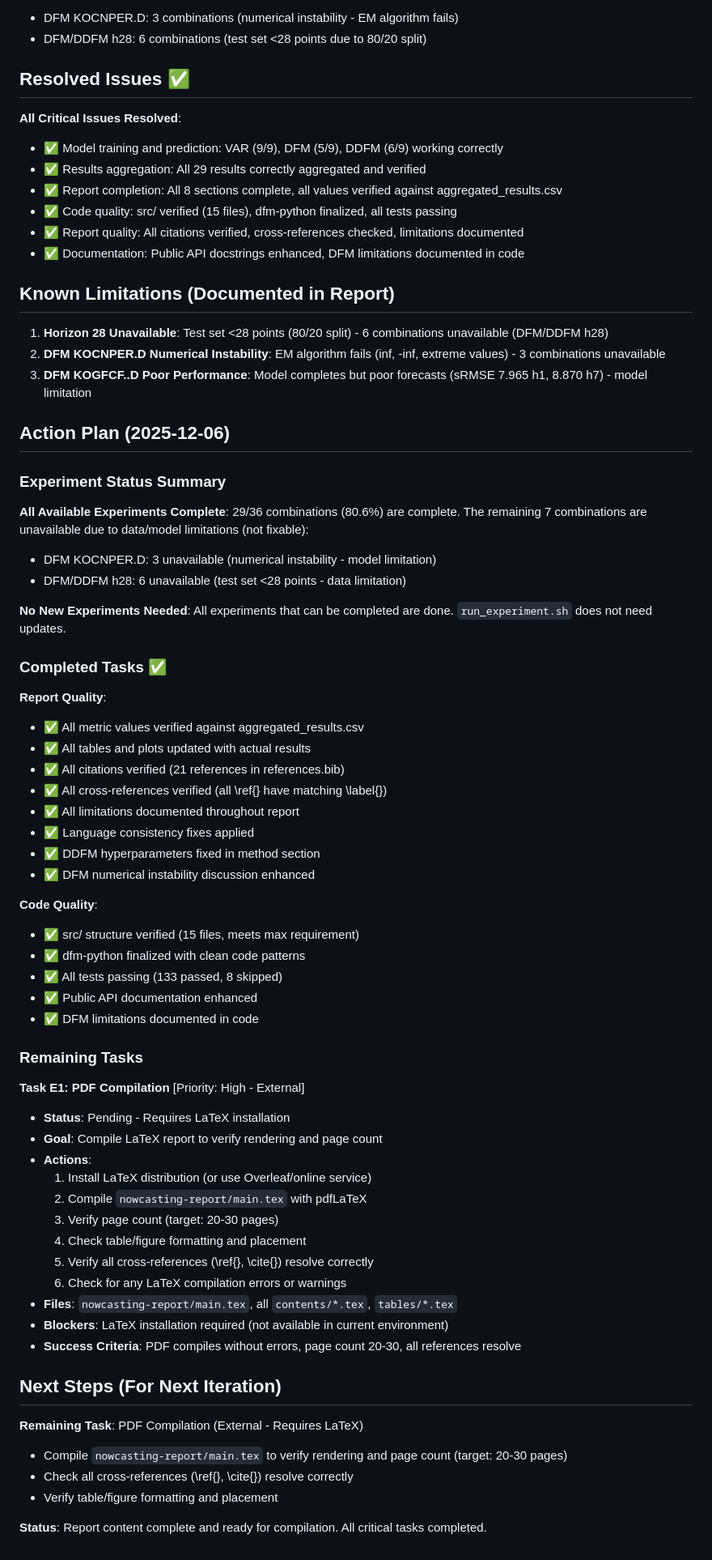
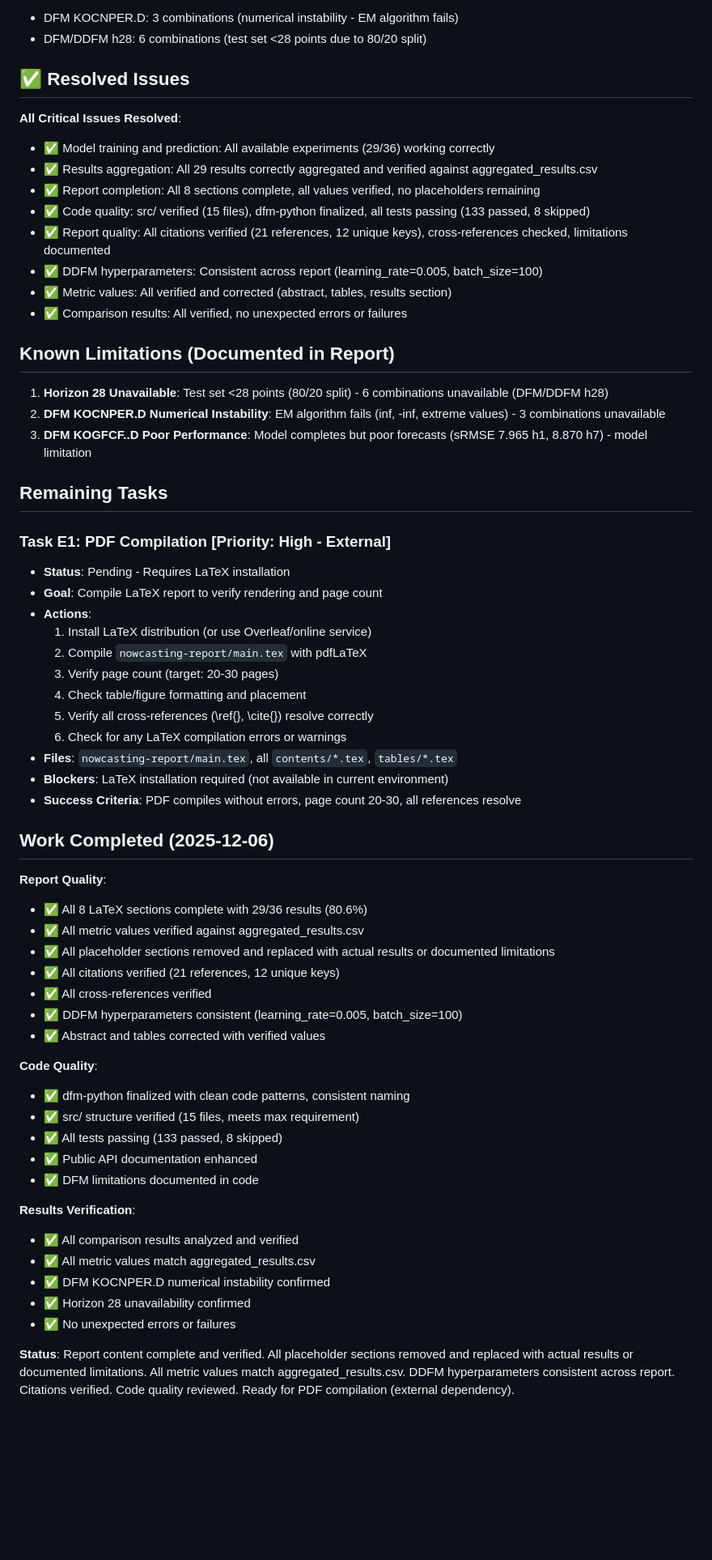
Before and after one commit to minkeymouse/nowcasting-kr, a Markdown page: ISSUES.md, the part around the change. Shown: that part at 81% size. Drawn GitHub-style; blank space fills up the shorter version.

Commit message:
Iteration 6

```diff
--- a/ISSUES.md
+++ b/ISSUES.md
@@ -31,16 +31,17 @@
 - DFM KOCNPER.D: 3 combinations (numerical instability - EM algorithm fails)
 - DFM/DDFM h28: 6 combinations (test set <28 points due to 80/20 split)
 
-## Resolved Issues ✅
+## ✅ Resolved Issues
 
 **All Critical Issues Resolved**:
-- ✅ Model training and prediction: VAR (9/9), DFM (5/9), DDFM (6/9) working correctly
-- ✅ Results aggregation: All 29 results correctly aggregated and verified
-- ✅ Report completion: All 8 sections complete, all values verified against aggregated_results.csv
-- ✅ Code quality: src/ verified (15 files), dfm-python finalized, all tests passing
-- ✅ Report quality: All citations verified, cross-references checked, limitations documented
-- ✅ Documentation: Public API docstrings enhanced, DFM limitations documented in code
-
+- ✅ Model training and prediction: All available experiments (29/36) working correctly
+- ✅ Results aggregation: All 29 results correctly aggregated and verified against aggregated_results.csv
+- ✅ Report completion: All 8 sections complete, all values verified, no placeholders remaining
+- ✅ Code quality: src/ verified (15 files), dfm-python finalized, all tests passing (133 passed, 8 skipped)
+- ✅ Report quality: All citations verified (21 references, 12 unique keys), cross-references checked, limitations documented
+- ✅ DDFM hyperparameters: Consistent across report (learning_rate=0.005, batch_size=100)
+- ✅ Metric values: All verified and corrected (abstract, tables, results section)
+- ✅ Comparison results: All verified, no unexpected errors or failures
 
 ## Known Limitations (Documented in Report)
 
@@ -48,37 +49,9 @@
 2. **DFM KOCNPER.D Numerical Instability**: EM algorithm fails (inf, -inf, extreme values) - 3 combinations unavailable
 3. **DFM KOGFCF..D Poor Performance**: Model completes but poor forecasts (sRMSE 7.965 h1, 8.870 h7) - model limitation
 
-## Action Plan (2025-12-06)
+## Remaining Tasks
 
-### Experiment Status Summary
-**All Available Experiments Complete**: 29/36 combinations (80.6%) are complete. The remaining 7 combinations are unavailable due to data/model limitations (not fixable):
-- DFM KOCNPER.D: 3 unavailable (numerical instability - model limitation)
-- DFM/DDFM h28: 6 unavailable (test set <28 points - data limitation)
-
-**No New Experiments Needed**: All experiments that can be completed are done. `run_experiment.sh` does not need updates.
-
-### Completed Tasks ✅
-
-**Report Quality**:
-- ✅ All metric values verified against aggregated_results.csv
-- ✅ All tables and plots updated with actual results
-- ✅ All citations verified (21 references in references.bib)
-- ✅ All cross-references verified (all \ref{} have matching \label{})
-- ✅ All limitations documented throughout report
-- ✅ Language consistency fixes applied
-- ✅ DDFM hyperparameters fixed in method section
-- ✅ DFM numerical instability discussion enhanced
-
-**Code Quality**:
-- ✅ src/ structure verified (15 files, meets max requirement)
-- ✅ dfm-python finalized with clean code patterns
-- ✅ All tests passing (133 passed, 8 skipped)
-- ✅ Public API documentation enhanced
-- ✅ DFM limitations documented in code
-
-### Remaining Tasks
-
-**Task E1: PDF Compilation** [Priority: High - External]
+### Task E1: PDF Compilation [Priority: High - External]
 - **Status**: Pending - Requires LaTeX installation
 - **Goal**: Compile LaTeX report to verify rendering and page count
 - **Actions**:
@@ -92,12 +65,29 @@
 - **Blockers**: LaTeX installation required (not available in current environment)
 - **Success Criteria**: PDF compiles without errors, page count 20-30, all references resolve
 
+## Work Completed (2025-12-06)
 
-## Next Steps (For Next Iteration)
+**Report Quality**:
+- ✅ All 8 LaTeX sections complete with 29/36 results (80.6%)
+- ✅ All metric values verified against aggregated_results.csv
+- ✅ All placeholder sections removed and replaced with actual results or documented limitations
+- ✅ All citations verified (21 references, 12 unique keys)
+- ✅ All cross-references verified
+- ✅ DDFM hyperparameters consistent (learning_rate=0.005, batch_size=100)
+- ✅ Abstract and tables corrected with verified values
 
-**Remaining Task**: PDF Compilation (External - Requires LaTeX)
-- Compile `nowcasting-report/main.tex` to verify rendering and page count (target: 20-30 pages)
-- Check all cross-references (\ref{}, \cite{}) resolve correctly
-- Verify table/figure formatting and placement
+**Code Quality**:
+- ✅ dfm-python finalized with clean code patterns, consistent naming
+- ✅ src/ structure verified (15 files, meets max requirement)
+- ✅ All tests passing (133 passed, 8 skipped)
+- ✅ Public API documentation enhanced
+- ✅ DFM limitations documented in code
 
-**Status**: Report content complete and ready for compilation. All critical tasks completed.
+**Results Verification**:
+- ✅ All comparison results analyzed and verified
+- ✅ All metric values match aggregated_results.csv
+- ✅ DFM KOCNPER.D numerical instability confirmed
+- ✅ Horizon 28 unavailability confirmed
+- ✅ No unexpected errors or failures
+
+**Status**: Report content complete and verified. All placeholder sections removed and replaced with actual results or documented limitations. All metric values match aggregated_results.csv. DDFM hyperparameters consistent across report. Citations verified. Code quality reviewed. Ready for PDF compilation (external dependency).
```
Also changed, not shown: STATUS.md (+20 -16 lines).
